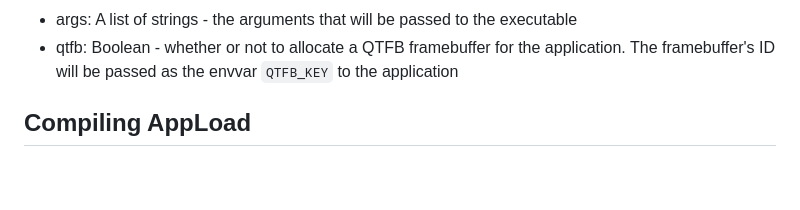
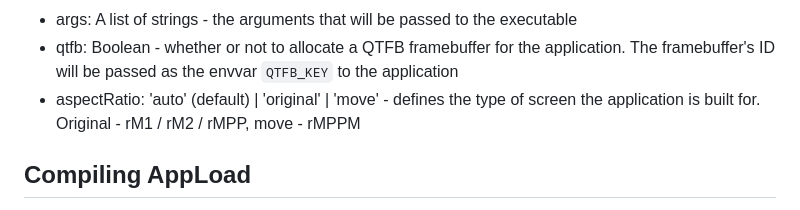
Before and after one commit to mcwehner/rm-appload, a Markdown page: README.MD, the part around the change. GitHub-like rendering; blank space fills up the shorter version.

```diff
--- a/README.MD
+++ b/README.MD
@@ -100,6 +100,7 @@ The `external.manifest.json` file has the following properties:
 - environment: A dictionary of key-value string pairs of the process' environment variables
 - args: A list of strings - the arguments that will be passed to the executable
 - qtfb: Boolean - whether or not to allocate a QTFB framebuffer for the application. The framebuffer's ID will be passed as the envvar `QTFB_KEY` to the application
+- aspectRatio: 'auto' (default) | 'original' | 'move' - defines the type of screen the application is built for. Original - rM1 / rM2 / rMPP, move - rMPPM
 
 ## Compiling AppLoad
 
```
